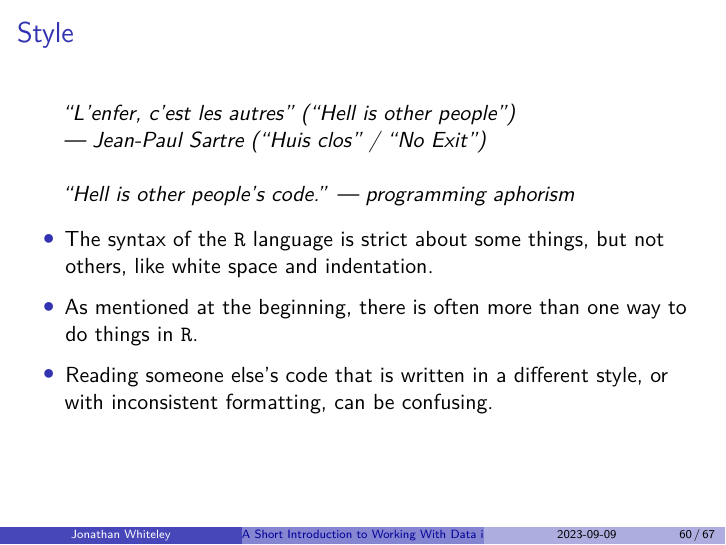
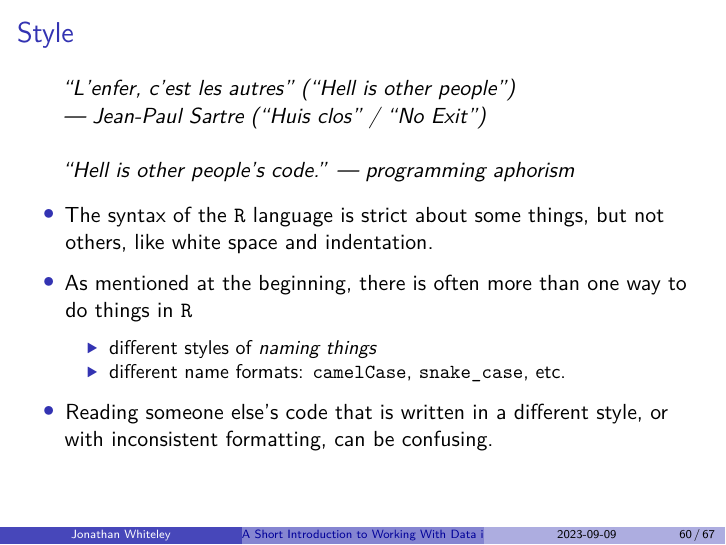
Before and after one commit to jawhiteley/R_training_jaw, an R Markdown document (R2_data_scripting/source/R_data_scripting.Rmd): page 62 of 69. The pictures show the output file R2_data_scripting/R_data_scripting.pdf that the author committed with the source.

Commit message:
Add mention of case styles to Style slide

```diff
--- a/R2_data_scripting/source/R_data_scripting.Rmd
+++ b/R2_data_scripting/source/R_data_scripting.Rmd
@@ -1019,7 +1019,9 @@ https://dplyr.tidyverse.org/articles/dplyr.html#patterns-of-operations
   but not others, like white space and indentation.
 
 - As mentioned at the beginning, there is often more than one way
-  to do things in $\R$.
+  to do things in $\R$
+  - different styles of _naming things_
+  - different name formats: `camelCase`, `snake_case`, etc.
 
 - Reading someone else's code that is written in a different style,
   or with inconsistent formatting,
```
Also changed, not shown: R2_data_scripting/R_data_scripting.pdf.
